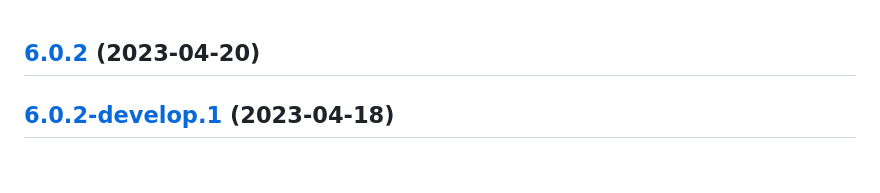
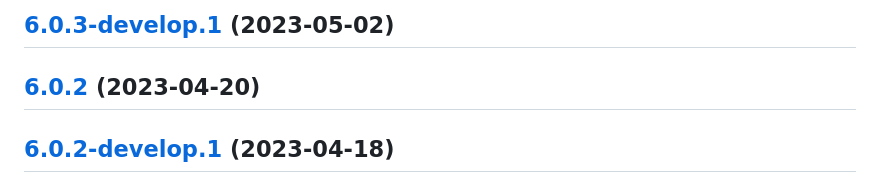
Before and after one commit to sebbo2002/node-pyatv, a Markdown page: CHANGELOG.md, the part around the change. GitHub-like rendering.

Commit message:
chore(release): :bookmark: 6.0.3-develop.1 [skip ci]
## [6.0.3-develop.1](https://github.com/sebbo2002/node-pyatv/compare/v6.0.2...v6.0.3-develop.1) (2023-05-02)

```diff
--- a/CHANGELOG.md
+++ b/CHANGELOG.md
@@ -1,3 +1,5 @@
+## [6.0.3-develop.1](https://github.com/sebbo2002/node-pyatv/compare/v6.0.2...v6.0.3-develop.1) (2023-05-02)
+
 ## [6.0.2](https://github.com/sebbo2002/node-pyatv/compare/v6.0.1...v6.0.2) (2023-04-20)
 
 ## [6.0.2-develop.1](https://github.com/sebbo2002/node-pyatv/compare/v6.0.1...v6.0.2-develop.1) (2023-04-18)
```
